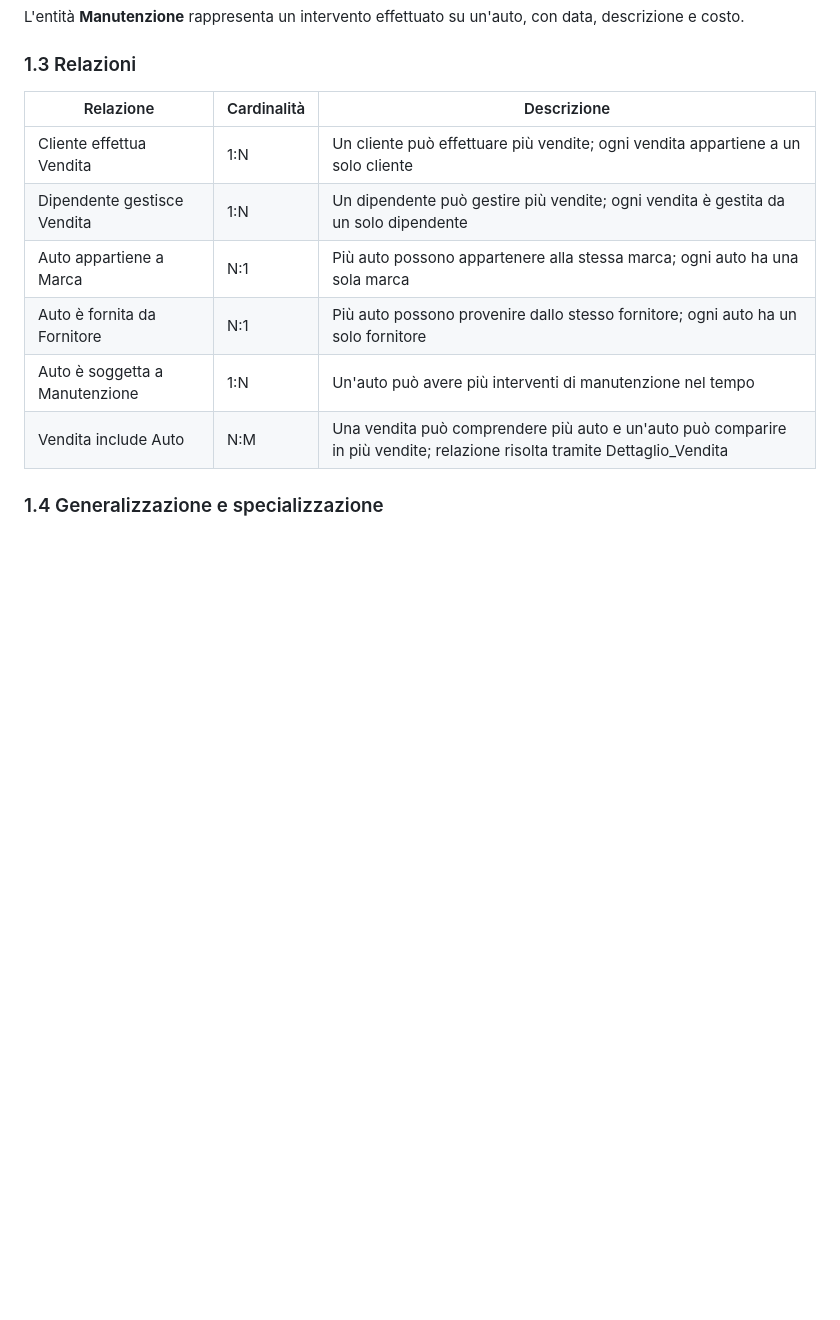
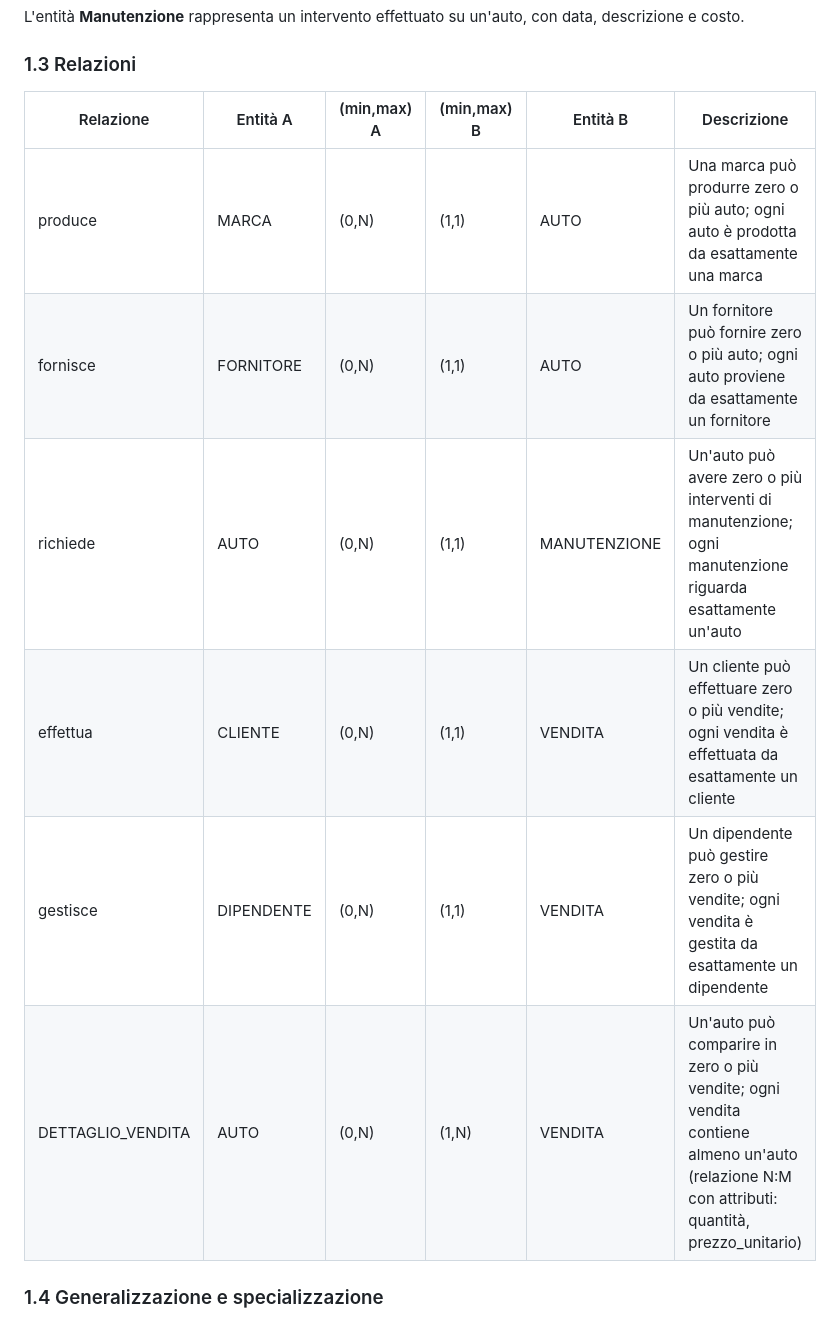
Before and after one commit to aesposito-05/concessionaria-auto-progetto-esame, a Markdown page: documentazione/Documentazione.md, the part around the change. Drawn GitHub-style; blank space fills up the shorter version.

Commit message:
Aggiorna sezione 1.3 con cardinalità (min,max) corrette
La tabella delle relazioni ora riporta le coppie (min,max) per ogni
lato della relazione, coerenti con i diagrammi E-R aggiornati.

```diff
--- a/documentazione/Documentazione.md
+++ b/documentazione/Documentazione.md
@@ -63,14 +63,14 @@ L'entità **Manutenzione** rappresenta un intervento effettuato su un'auto, con
 
 ### 1.3 Relazioni
 
-| Relazione | Cardinalità | Descrizione |
-|---|---|---|
-| Cliente effettua Vendita | 1:N | Un cliente può effettuare più vendite; ogni vendita appartiene a un solo cliente |
-| Dipendente gestisce Vendita | 1:N | Un dipendente può gestire più vendite; ogni vendita è gestita da un solo dipendente |
-| Auto appartiene a Marca | N:1 | Più auto possono appartenere alla stessa marca; ogni auto ha una sola marca |
-| Auto è fornita da Fornitore | N:1 | Più auto possono provenire dallo stesso fornitore; ogni auto ha un solo fornitore |
-| Auto è soggetta a Manutenzione | 1:N | Un'auto può avere più interventi di manutenzione nel tempo |
-| Vendita include Auto | N:M | Una vendita può comprendere più auto e un'auto può comparire in più vendite; relazione risolta tramite Dettaglio_Vendita |
+| Relazione | Entità A | (min,max) A | (min,max) B | Entità B | Descrizione |
+|---|---|---|---|---|---|
+| produce | MARCA | (0,N) | (1,1) | AUTO | Una marca può produrre zero o più auto; ogni auto è prodotta da esattamente una marca |
+| fornisce | FORNITORE | (0,N) | (1,1) | AUTO | Un fornitore può fornire zero o più auto; ogni auto proviene da esattamente un fornitore |
+| richiede | AUTO | (0,N) | (1,1) | MANUTENZIONE | Un'auto può avere zero o più interventi di manutenzione; ogni manutenzione riguarda esattamente un'auto |
+| effettua | CLIENTE | (0,N) | (1,1) | VENDITA | Un cliente può effettuare zero o più vendite; ogni vendita è effettuata da esattamente un cliente |
+| gestisce | DIPENDENTE | (0,N) | (1,1) | VENDITA | Un dipendente può gestire zero o più vendite; ogni vendita è gestita da esattamente un dipendente |
+| DETTAGLIO_VENDITA | AUTO | (0,N) | (1,N) | VENDITA | Un'auto può comparire in zero o più vendite; ogni vendita contiene almeno un'auto (relazione N:M con attributi: quantità, prezzo_unitario) |
 
 ### 1.4 Generalizzazione e specializzazione
 
```
